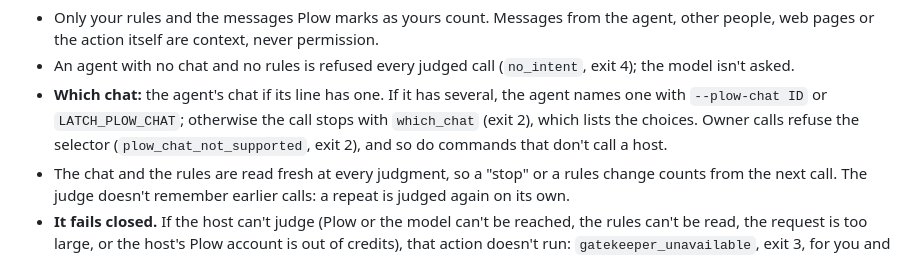
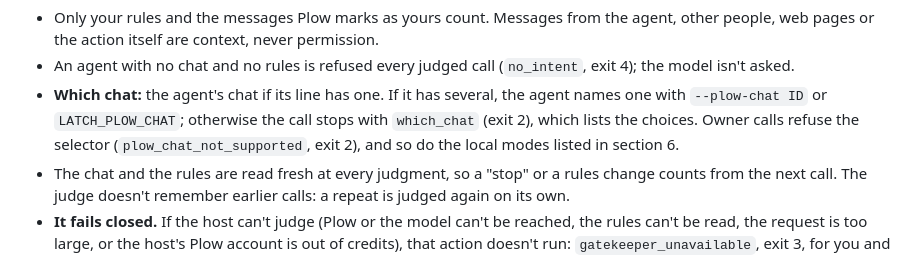
Before and after one commit to plow-pbc/latch-cli, a Markdown page: docs/HOW-LATCH-WORKS.md, the part around the change. Drawn GitHub-style.

Commit message:
docs: HOW-LATCH-WORKS: only the section 6 local modes refuse --plow-chat
Co-Authored-By: Claude Opus 5.5 <noreply@anthropic.com>
Claude-Session: https://claude.ai/code/session_0174KnxwTA6Tz3UjEUAbvo7P

```diff
--- a/docs/HOW-LATCH-WORKS.md
+++ b/docs/HOW-LATCH-WORKS.md
@@ -142,7 +142,7 @@ ask for this?
   the agent names one with `--plow-chat ID` or `LATCH_PLOW_CHAT`; otherwise
   the call stops with `which_chat` (exit 2), which lists the choices. Owner
   calls refuse the selector (`plow_chat_not_supported`, exit 2), and so do
-  commands that don't call a host.
+  the local modes listed in section 6.
 - The chat and the rules are read fresh at every judgment, so a "stop" or
   a rules change counts from the next call. The judge doesn't remember
   earlier calls: a repeat is judged again on its own.
```
